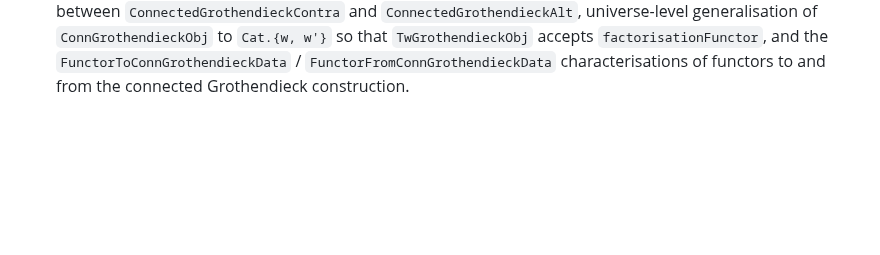
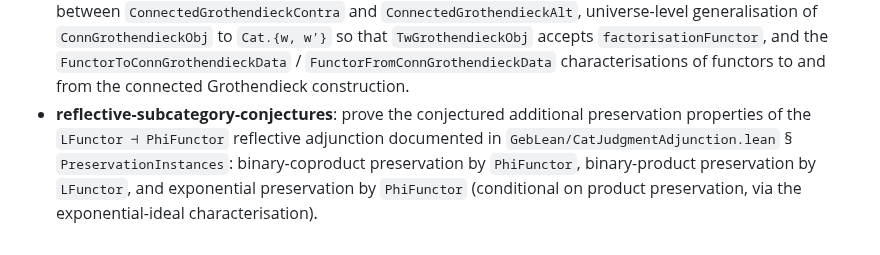
Before and after one commit to anoma/geb, a Markdown page: geb-lean/TODO.md, the part around the change. GitHub-like rendering; blank space fills up the shorter version.

Commit message:
doc(triage): reflective-subcategory-properties classified as live-deferred-to-geb-mathlib

```diff
--- a/geb-lean/TODO.md
+++ b/geb-lean/TODO.md
@@ -363,3 +363,11 @@ present repository.** Listed here so the work is not lost.
   `FunctorFromConnGrothendieckData` characterisations of
   functors to and from the connected Grothendieck
   construction.
+- **reflective-subcategory-conjectures**: prove the
+  conjectured additional preservation properties of the
+  `LFunctor ⊣ PhiFunctor` reflective adjunction documented
+  in `GebLean/CatJudgmentAdjunction.lean` § `PreservationInstances`:
+  binary-coproduct preservation by `PhiFunctor`, binary-product
+  preservation by `LFunctor`, and exponential preservation by
+  `PhiFunctor` (conditional on product preservation, via the
+  exponential-ideal characterisation).
```
Also changed, not shown: 1 other file.
